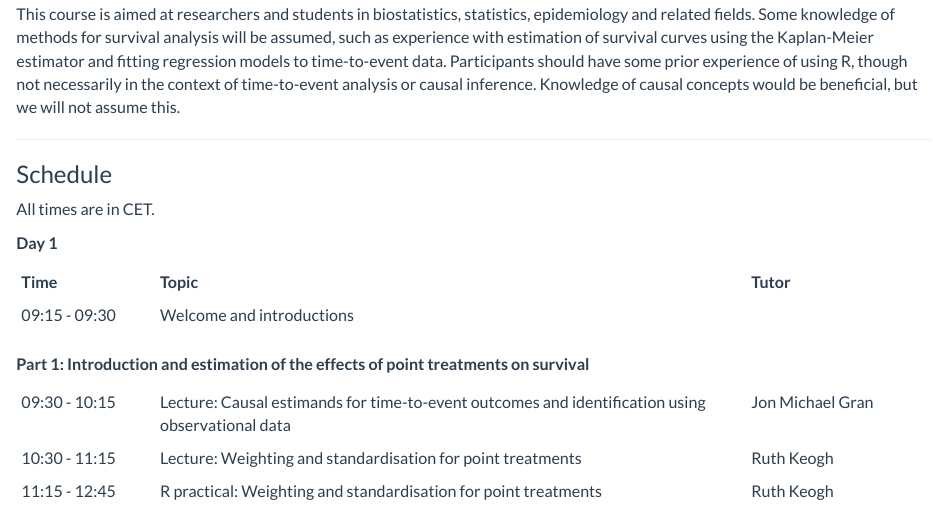
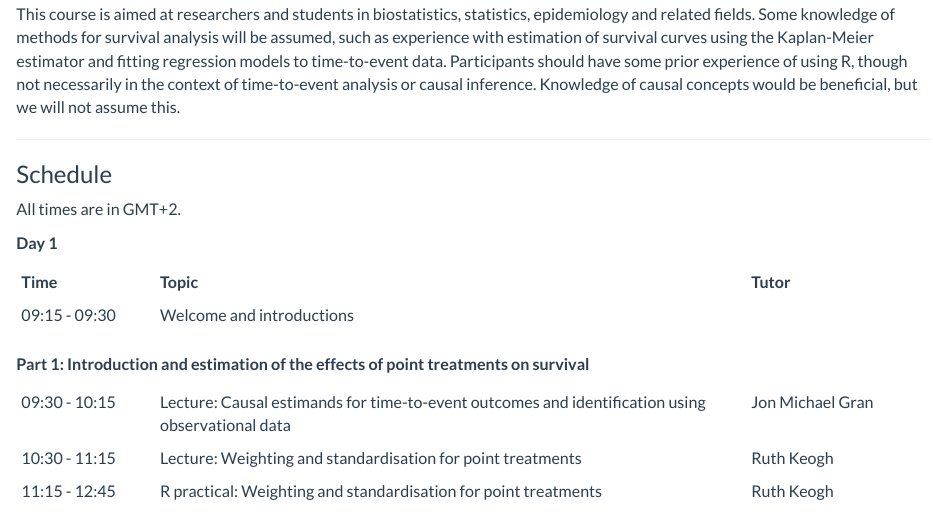
Before and after one commit to jmgran/nbbccourse, an R Markdown document (about.Rmd): the page in a window 1100 px wide, from 740 px down. Rendered offline with R 4.5, knitr and Pandoc, with nearby package versions.

Commit message:
Fix time zone in programme.

```diff
--- a/about.Rmd
+++ b/about.Rmd
@@ -34,7 +34,7 @@ This course is aimed at researchers and students in biostatistics, statistics, e
 
 ###  Schedule
 
-All times are in CET.
+All times are in GMT+2.
 
 **Day 1**
 
```
